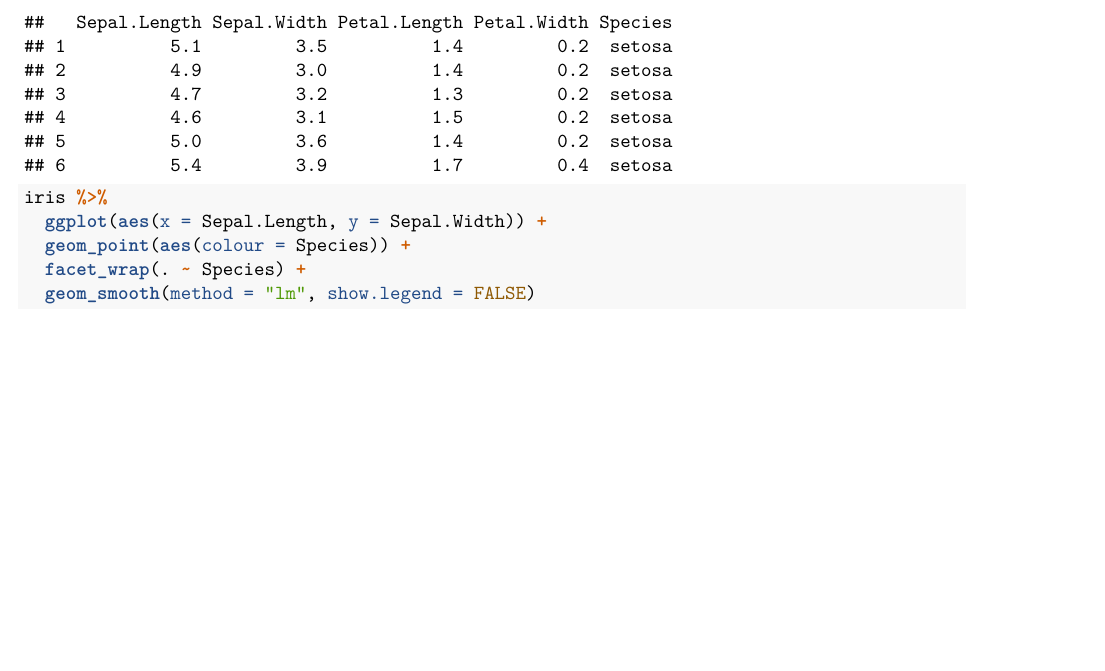
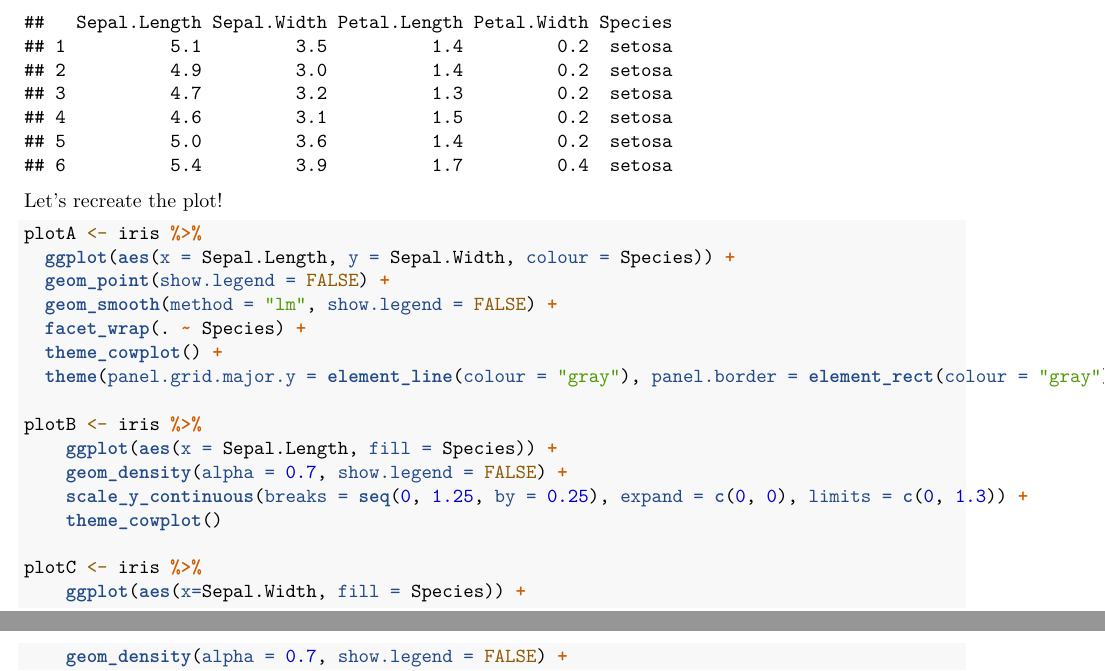
Before and after one commit to manson38/medi504a, an R Markdown document (2-HowToSpeakTheLanguage/lab2_files_students/lab2-file-student-version.Rmd): part of page 10 of 12 before the commit and two parts of pages 10 and 11 of 13 after it, the two joined at a grey line, cut so that both start at the same text, the shorter picture padded with empty space. Rendered offline with R 4.5, knitr and Pandoc, then LaTeX, with nearby package versions.

Commit message:
working on task 3

````diff
--- a/2-HowToSpeakTheLanguage/lab2_files_students/lab2-file-student-version.Rmd
+++ b/2-HowToSpeakTheLanguage/lab2_files_students/lab2-file-student-version.Rmd
@@ -244,12 +247,23 @@ Using `iris` dataset reproduce the following plot:
 head(iris)
 ```
 
-
+Let's recreate the plot!
 
 ```{r}
-iris %>%
-  ggplot(aes(x = Sepal.Length, y = Sepal.Width)) +
-  geom_point(aes(colour = Species)) +
+plotA <- iris %>%
+  ggplot(aes(x = Sepal.Length, y = Sepal.Width, colour = Species)) +
+  geom_point(show.legend = FALSE) +
+  geom_smooth(method = "lm", show.legend = FALSE) +
   facet_wrap(. ~ Species) +
-  geom_smooth(method = "lm", show.legend = FALSE)
+  theme_cowplot() +
+  theme(panel.grid.major.y = element_line(colour = "gray"), panel.border = element_rect(colour = "gray"))
 
+plotB <- iris %>%
+    ggplot(aes(x = Sepal.Length, fill = Species)) +
+    geom_density(alpha = 0.7, show.legend = FALSE) +
+    scale_y_continuous(breaks = seq(0, 1.25, by = 0.25), expand = c(0, 0), limits = c(0, 1.3)) +
+    theme_cowplot()
+
+plotC <- iris %>%
+    ggplot(aes(x=Sepal.Width, fill = Species)) +
+    geom_density(alpha = 0.7, show.legend = FALSE) +
````
Also changed, not shown: 2-HowToSpeakTheLanguage/lab2_files_students/lab2-file-student-version.Rmd (7 more changed lines), 1 other file.
